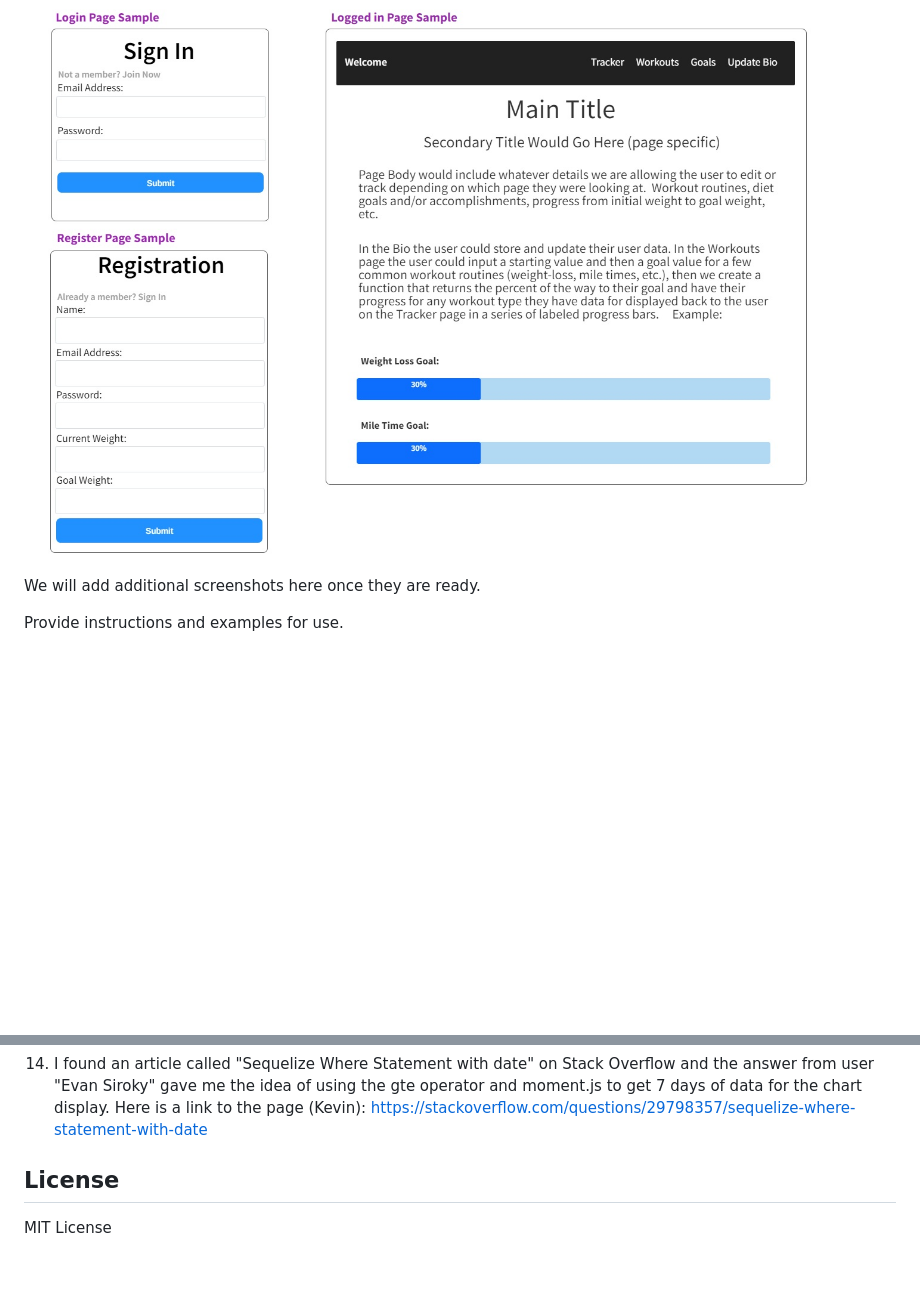
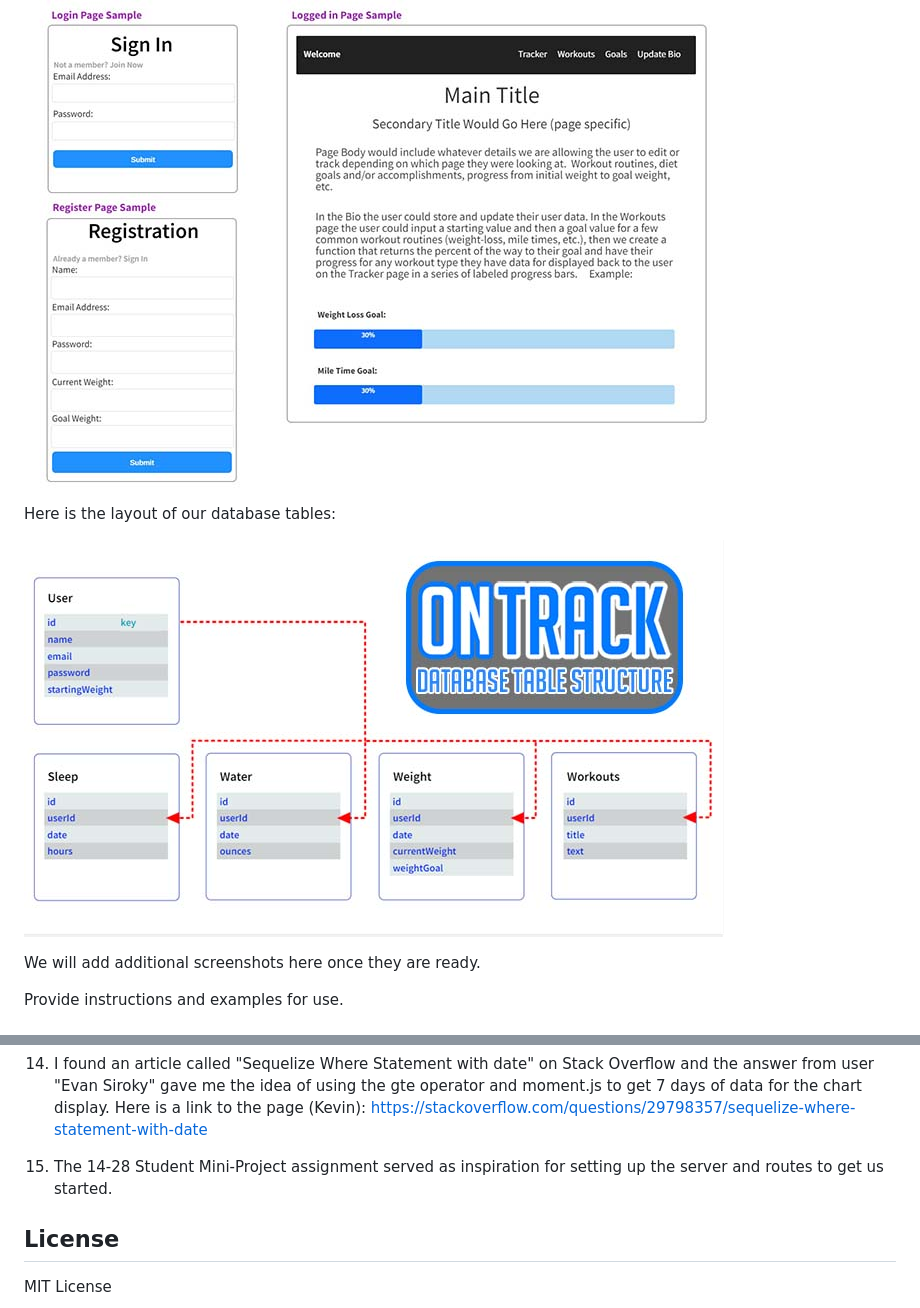
Before and after one commit to mrobles-dev/Get-Them-Gains, a Markdown page: README.md, 2 parts joined by grey strips. Rendered like a GitHub page; pictures changed too: assets/tables.jpg, assets/wireframe.jpg; blank space fills up the shorter version.

```diff
--- a/README.md
+++ b/README.md
@@ -25,6 +25,10 @@ What are the steps required to install your project? Provide a step-by-step desc
 Here is our initial wireframe for our login, registration, and logged in pages:
 
 ![Wireframe](assets/wireframe.jpg)
+
+Here is the layout of our database tables:
+
+![Tables](assets/tables.jpg)
 
 We will add additional screenshots here once they are ready.
 
@@ -84,6 +88,7 @@ Provide instructions and examples for use.
 
 14. I found an article called "Sequelize Where Statement with date" on Stack Overflow and the answer from user "Evan Siroky" gave me the idea of using the gte operator and moment.js to get 7 days of data for the chart display.  Here is a link to the page (Kevin): https://stackoverflow.com/questions/29798357/sequelize-where-statement-with-date
 
+15. The 14-28 Student Mini-Project assignment served as inspiration for setting up the server and routes to get us started.
 
 
 ## License
```
Also changed, not shown: public/assets/JACKED.png (added), 2 other files.
